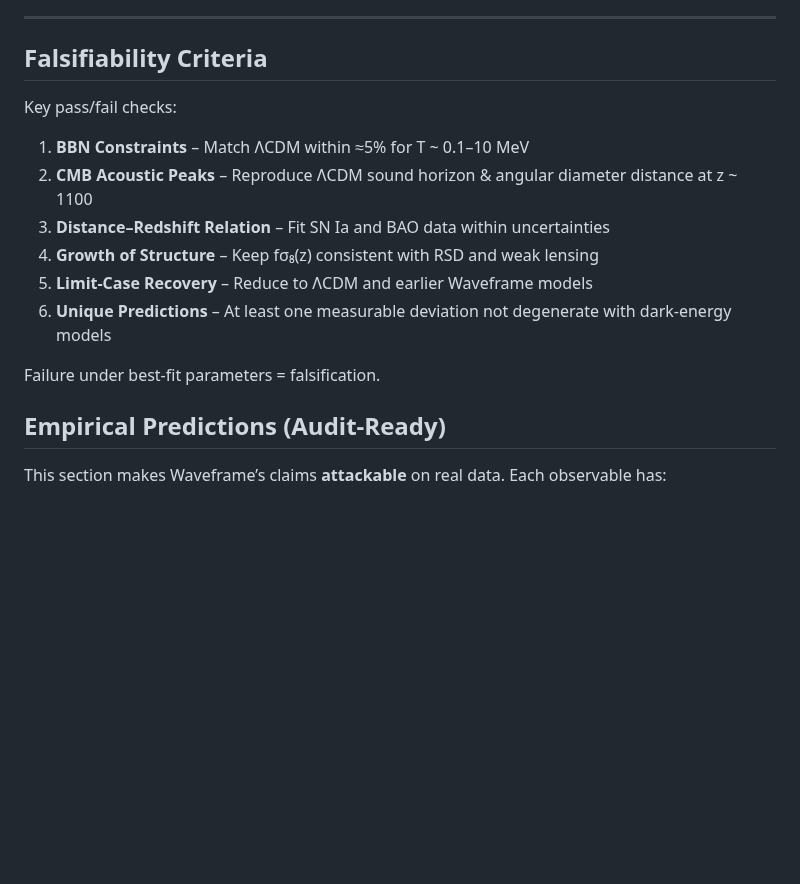
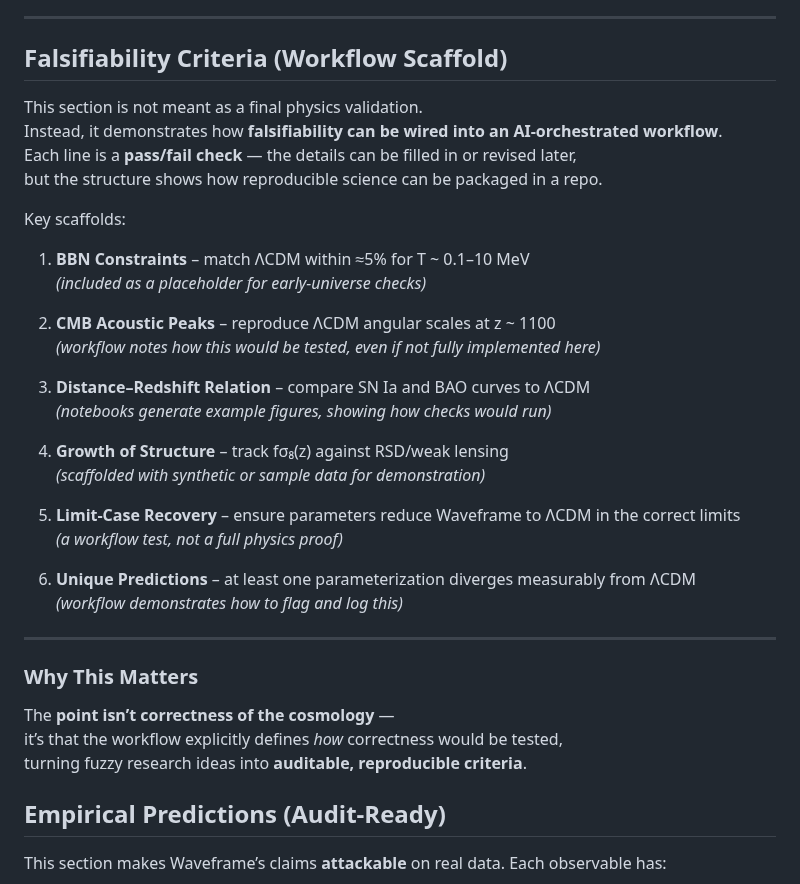
Before and after one commit to Wright-Shawn/Waveframe-v4.0, a Markdown page: README.md, the part around the change. Drawn GitHub-style; blank space fills up the shorter version.

```diff
--- a/README.md
+++ b/README.md
@@ -76,18 +76,40 @@ The project was developed through iterative inputs, critiques, and synthesis —
 
 ---
 
-## Falsifiability Criteria
+## Falsifiability Criteria (Workflow Scaffold)
 
-Key pass/fail checks:
+This section is not meant as a final physics validation.
+Instead, it demonstrates how **falsifiability can be wired into an AI-orchestrated workflow**.
+Each line is a **pass/fail check** — the details can be filled in or revised later,
+but the structure shows how reproducible science can be packaged in a repo.
 
-1. **BBN Constraints** – Match ΛCDM within ≈5% for T ~ 0.1–10 MeV
-2. **CMB Acoustic Peaks** – Reproduce ΛCDM sound horizon & angular diameter distance at z ~ 1100
-3. **Distance–Redshift Relation** – Fit SN Ia and BAO data within uncertainties
-4. **Growth of Structure** – Keep fσ₈(z) consistent with RSD and weak lensing
-5. **Limit-Case Recovery** – Reduce to ΛCDM and earlier Waveframe models
-6. **Unique Predictions** – At least one measurable deviation not degenerate with dark-energy models
+Key scaffolds:
 
-Failure under best-fit parameters = falsification.
+1. **BBN Constraints** – match ΛCDM within ≈5% for T ~ 0.1–10 MeV
+   *(included as a placeholder for early-universe checks)*
+
+2. **CMB Acoustic Peaks** – reproduce ΛCDM angular scales at z ~ 1100
+   *(workflow notes how this would be tested, even if not fully implemented here)*
+
+3. **Distance–Redshift Relation** – compare SN Ia and BAO curves to ΛCDM
+   *(notebooks generate example figures, showing how checks would run)*
+
+4. **Growth of Structure** – track fσ₈(z) against RSD/weak lensing
+   *(scaffolded with synthetic or sample data for demonstration)*
+
+5. **Limit-Case Recovery** – ensure parameters reduce Waveframe to ΛCDM in the correct limits
+   *(a workflow test, not a full physics proof)*
+
+6. **Unique Predictions** – at least one parameterization diverges measurably from ΛCDM
+   *(workflow demonstrates how to flag and log this)*
+
+---
+
+### Why This Matters
+
+The **point isn’t correctness of the cosmology** —
+it’s that the workflow explicitly defines *how* correctness would be tested,
+turning fuzzy research ideas into **auditable, reproducible criteria**.
 
 ## Empirical Predictions (Audit-Ready)
 
```
